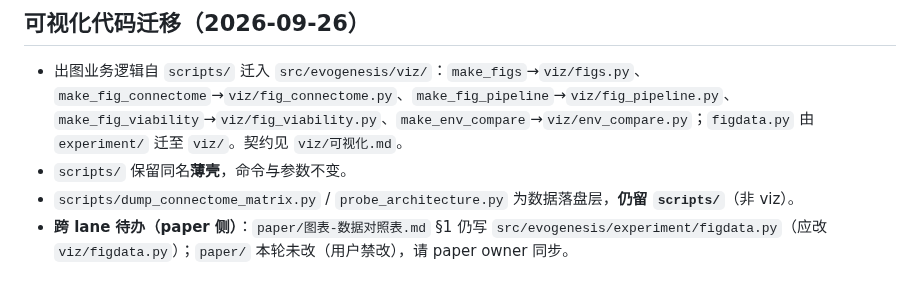
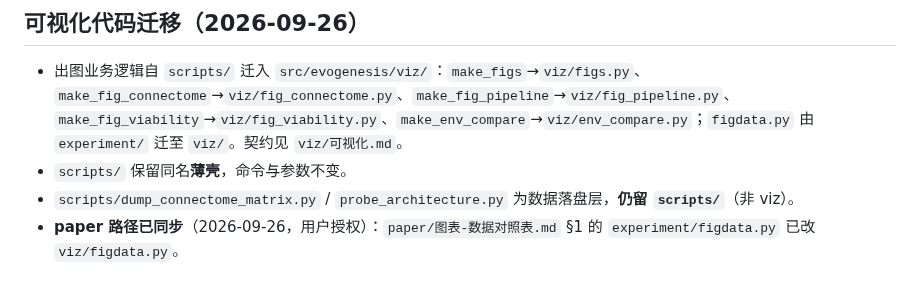
Before and after one commit to 54cwh/mathHackathon, a Markdown page: research/notes/交接-给池伟豪-跨lane待办.md, the part around the change. GitHub-like rendering.

```diff
--- a/research/notes/交接-给池伟豪-跨lane待办.md
+++ b/research/notes/交接-给池伟豪-跨lane待办.md
@@ -301,4 +301,4 @@ Topologies*, Evol. Comput. 10(2):99–127 (2002) | peer-reviewed |
 - 出图业务逻辑自 `scripts/` 迁入 `src/evogenesis/viz/`：`make_figs`→`viz/figs.py`、`make_fig_connectome`→`viz/fig_connectome.py`、`make_fig_pipeline`→`viz/fig_pipeline.py`、`make_fig_viability`→`viz/fig_viability.py`、`make_env_compare`→`viz/env_compare.py`；`figdata.py` 由 `experiment/` 迁至 `viz/`。契约见 `viz/可视化.md`。
 - `scripts/` 保留同名**薄壳**，命令与参数不变。
 - `scripts/dump_connectome_matrix.py` / `probe_architecture.py` 为数据落盘层，**仍留 `scripts/`**（非 viz）。
-- **跨 lane 待办（paper 侧）**：`paper/图表-数据对照表.md` §1 仍写 `src/evogenesis/experiment/figdata.py`（应改 `viz/figdata.py`）；`paper/` 本轮未改（用户禁改），请 paper owner 同步。
+- **paper 路径已同步**（2026-09-26，用户授权）：`paper/图表-数据对照表.md` §1 的 `experiment/figdata.py` 已改 `viz/figdata.py`。
```
Also changed, not shown: paper/图表-数据对照表.md (+1 -1 lines), research/notes/契约决策记录.md (+1 -1 lines).
